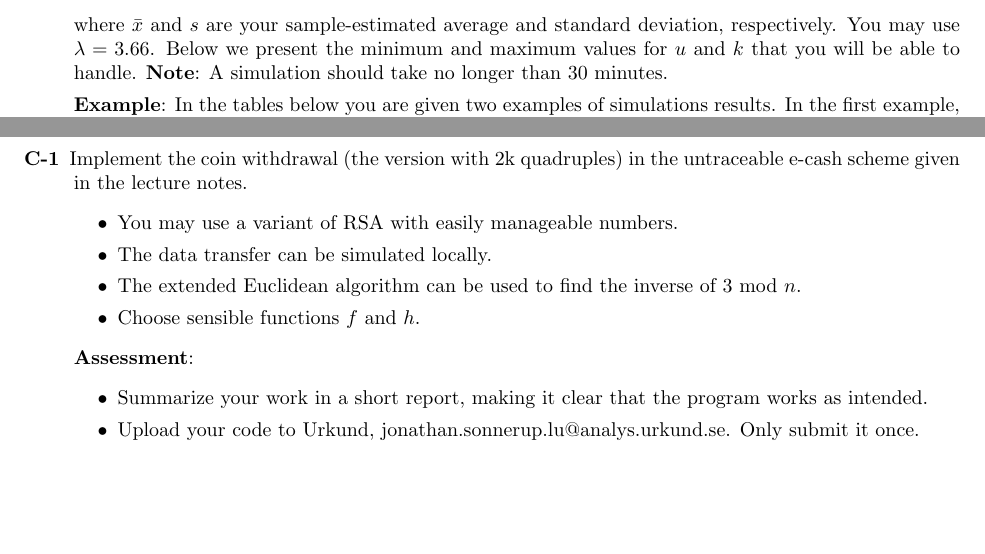
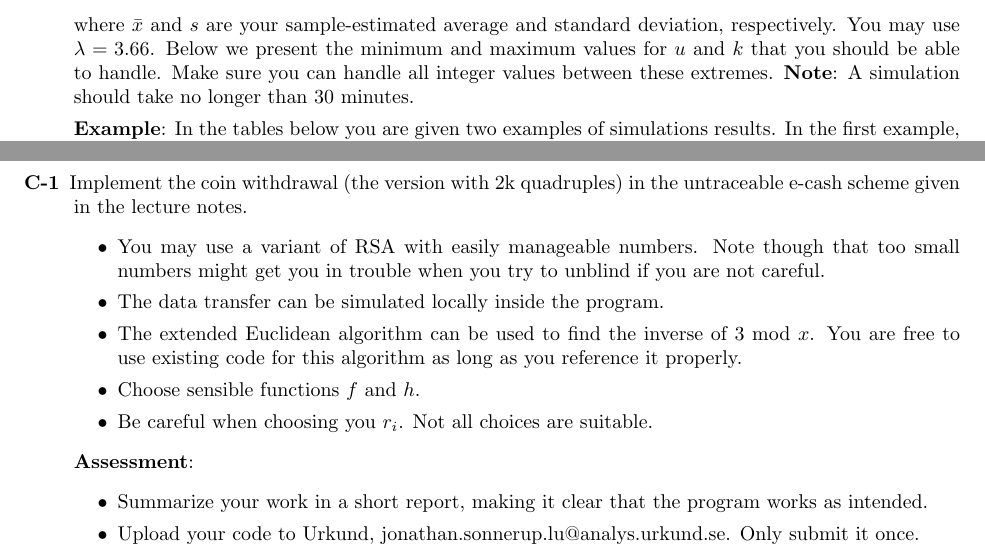
Before and after one commit to eit-lth/Advanced-Web-Security_EITN41, a LaTeX problem sheet (1 Electronic Payments/HomeAssignment_1.tex): two parts of pages 2 and 5 of 5, joined at a grey line, cut so that both start at the same text, the shorter picture padded with empty space. Compiled offline with pdfLaTeX.

Commit message:
Some clarifications.

```diff
--- a/1 Electronic Payments/HomeAssignment_1.tex
+++ b/1 Electronic Payments/HomeAssignment_1.tex
@@ -65,7 +65,7 @@
 			where $\bar{x}$ and $s$ are your sample-estimated average and standard deviation, respectively.
 			You may use $\lambda=3.66$.
 			Below we present the minimum and maximum values for $u$ and $k$
-			that you will be able to handle. \textbf{Note}: A simulation should take no longer than 30 minutes.
+			that you should be able to handle. Make sure you can handle all integer values between these extremes. \textbf{Note}: A simulation should take no longer than 30 minutes.
 
 			\textbf{Example}: In the tables below you are given two examples of simulations results.
 			In the first example,
@@ -191,10 +191,11 @@
 		\item[C-1]{Implement the coin withdrawal (the version with 2k quadruples) in the untraceable e-cash
 			scheme given in the lecture notes.
 			\begin{itemize}
-				\item You may use a variant of RSA with easily manageable numbers.
-				\item The data transfer can be simulated locally.
-				\item The extended Euclidean algorithm can be used to find the inverse of 3 mod $n$.
+				\item You may use a variant of RSA with easily manageable numbers. Note though that too small numbers might get you in trouble when you try to unblind if you are not careful.
+				\item The data transfer can be simulated locally inside the program.
+				\item The extended Euclidean algorithm can be used to find the inverse of 3 mod $x$. You are free to use existing code for this algorithm as long as you reference it properly.
 				\item Choose sensible functions $f$ and $h$.
+				\item Be careful when choosing you $r_i$. Not all choices are suitable.
 			\end{itemize}
 
 			\textbf{Assessment}:
```
Also changed, not shown: 1 Electronic Payments/HomeAssignment_1.pdf, 3 E-voting/HomeAssignment_3.pdf.
